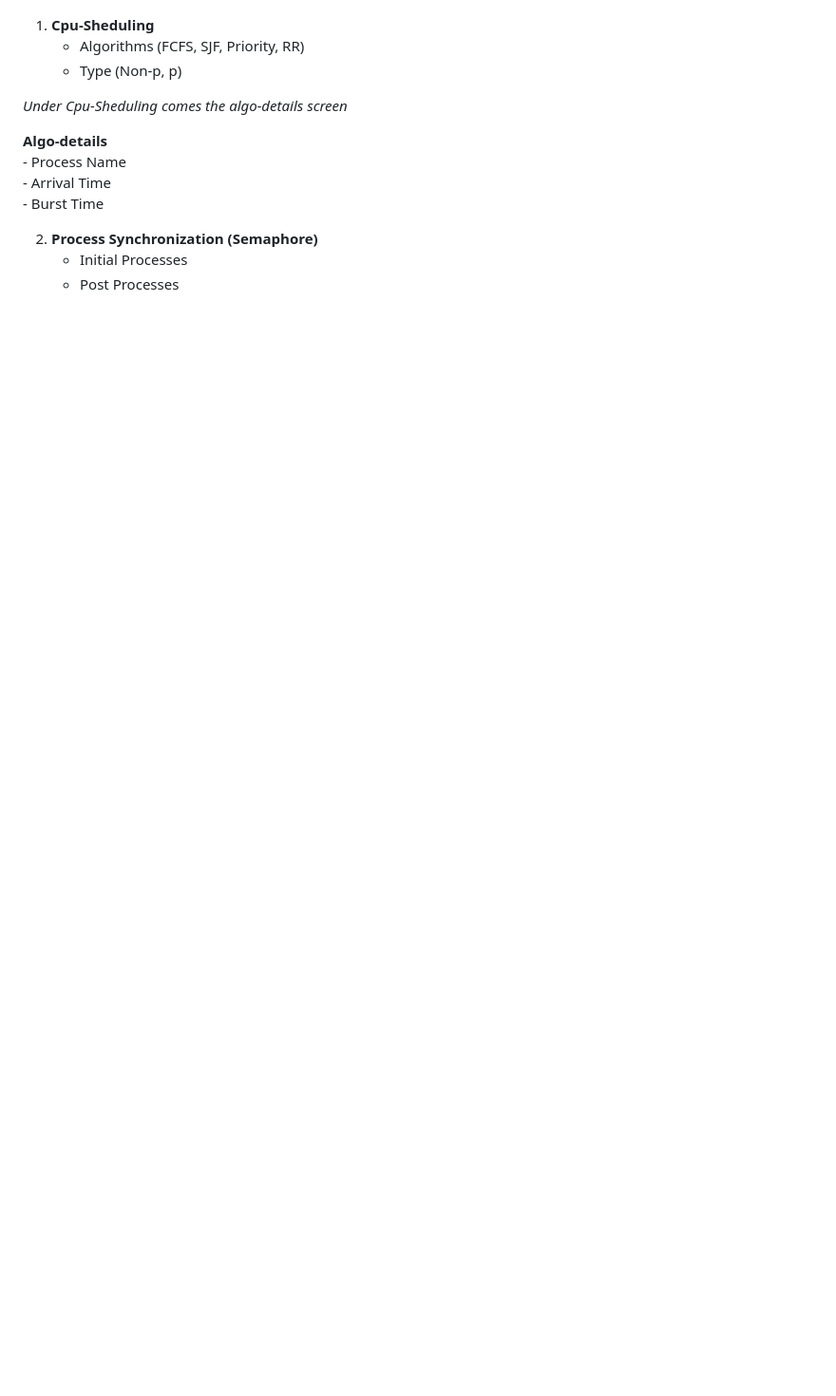
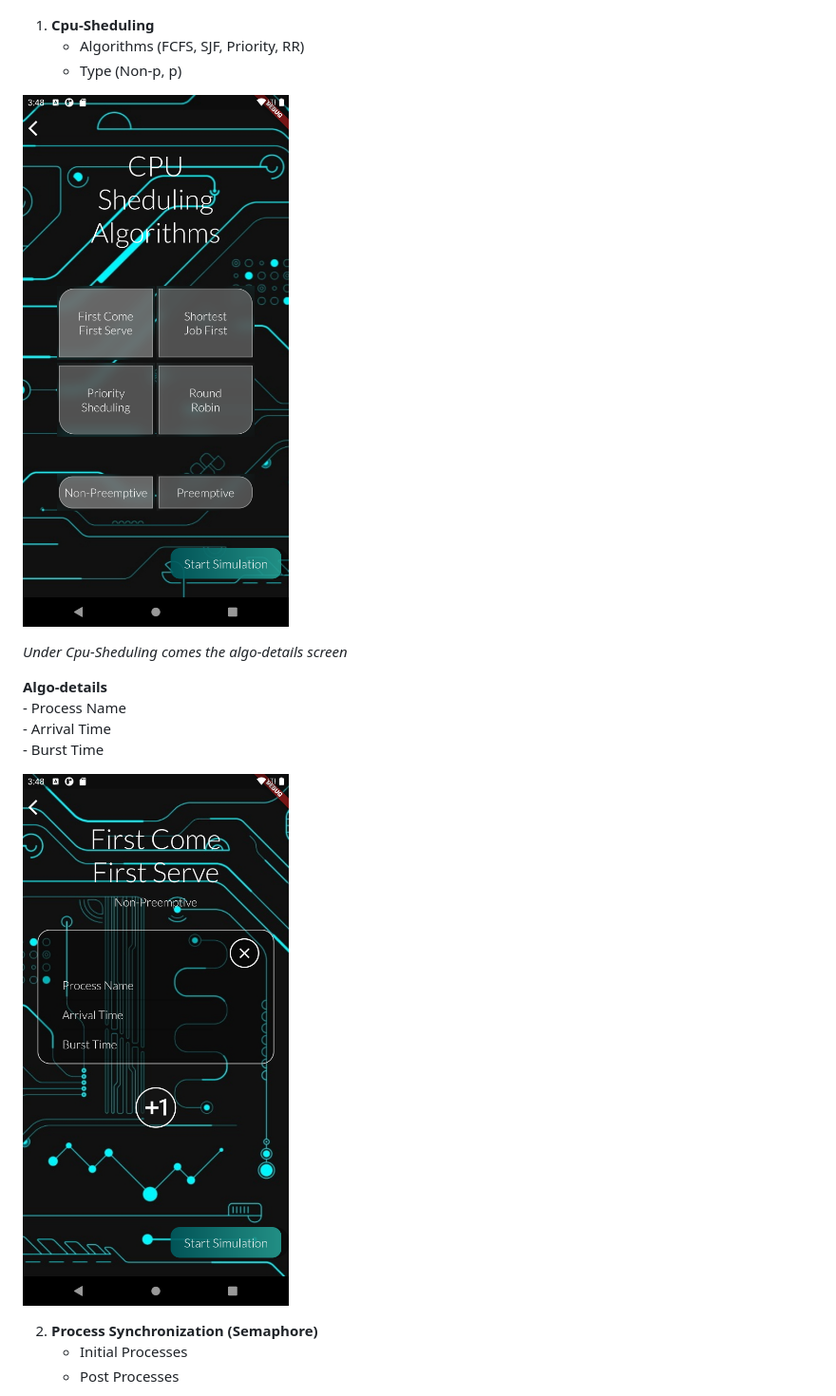
Before and after one commit to Anushakhalil/OS_Simulator, a Markdown page: README.md, the part around the change printed below. Shown: that part at 95% size. GitHub-like rendering; pictures changed too: images/pic_2.png (added); blank space fills up the shorter version.

Commit message:
Readme update final

```diff
--- a/README.md
+++ b/README.md
@@ -43,7 +43,7 @@ flutter run
     - Type (Non-p, p)
 
 
-<!-- ![2](images/pic_2.jpg "Screen image for Cpu-Sheduling") -->
+![2](images/pic_2.png "Screen image for Cpu-Sheduling")
 
 *Under Cpu-Sheduling comes the algo-details screen*
 
@@ -53,7 +53,7 @@ flutter run
     - Burst Time
 
 
-<!-- ![3](https://github.com/Anushakhalil/OS_Simulator/tree/master/images/pic_3.png "Screen image for Algo-Details") -->
+![3](images/pic_3.png "Screen image for Algo-Details")
 
 
 2. **Process Synchronization (Semaphore)**  <br/>
```
Also changed, not shown: other parts of README.md (+5 -5 lines), images/pic_2.jpg (deleted).
